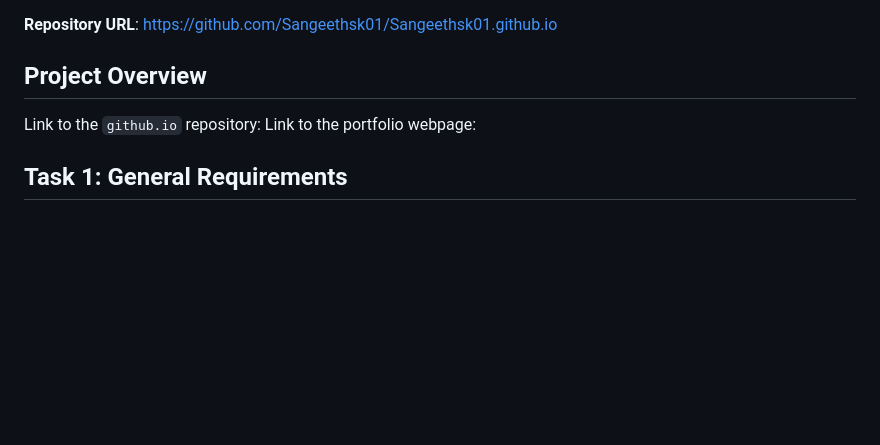
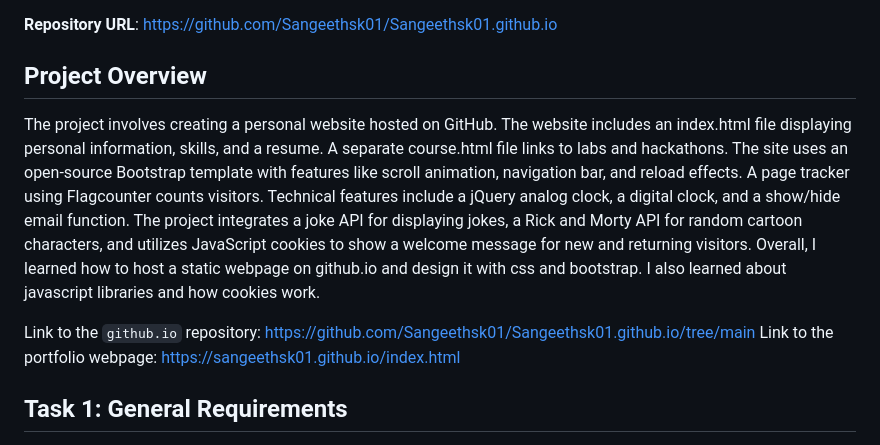
Before and after one commit to Sangeethsk01/Sangeethsk01.github.io, a Markdown page: README.md, the part around the change. GitHub-like rendering; blank space fills up the shorter version.

```diff
--- a/README.md
+++ b/README.md
@@ -11,9 +11,10 @@
 ## Repository Information
 **Repository URL**: https://github.com/Sangeethsk01/Sangeethsk01.github.io
 ## Project Overview
+The project involves creating a personal website hosted on GitHub. The website includes an index.html file displaying personal information, skills, and a resume. A separate course.html file links to labs and hackathons. The site uses an open-source Bootstrap template with features like scroll animation, navigation bar, and reload effects. A page tracker using Flagcounter counts visitors. Technical features include a jQuery analog clock, a digital clock, and a show/hide email function. The project integrates a joke API for displaying jokes, a Rick and Morty API for random cartoon characters, and utilizes JavaScript cookies to show a welcome message for new and returning visitors. Overall, I learned how to host a static webpage on github.io and design it with css and bootstrap. I also learned about javascript libraries and how cookies work.
 
-Link to the `github.io` repository:
-Link to the portfolio webpage:
+Link to the `github.io` repository: [https://github.com/Sangeethsk01/Sangeethsk01.github.io/tree/main](https://github.com/Sangeethsk01/Sangeethsk01.github.io/tree/main)
+Link to the portfolio webpage: [https://sangeethsk01.github.io/index.html](https://sangeethsk01.github.io/index.html)
 
 ## Task 1: General Requirements
 - Created an index.html file to display my information including my name, headshot, skills, and resume. Hosted this page as a personal website on my GitHub cloud account under the name `Sangeethsk01.github.io`.
```
